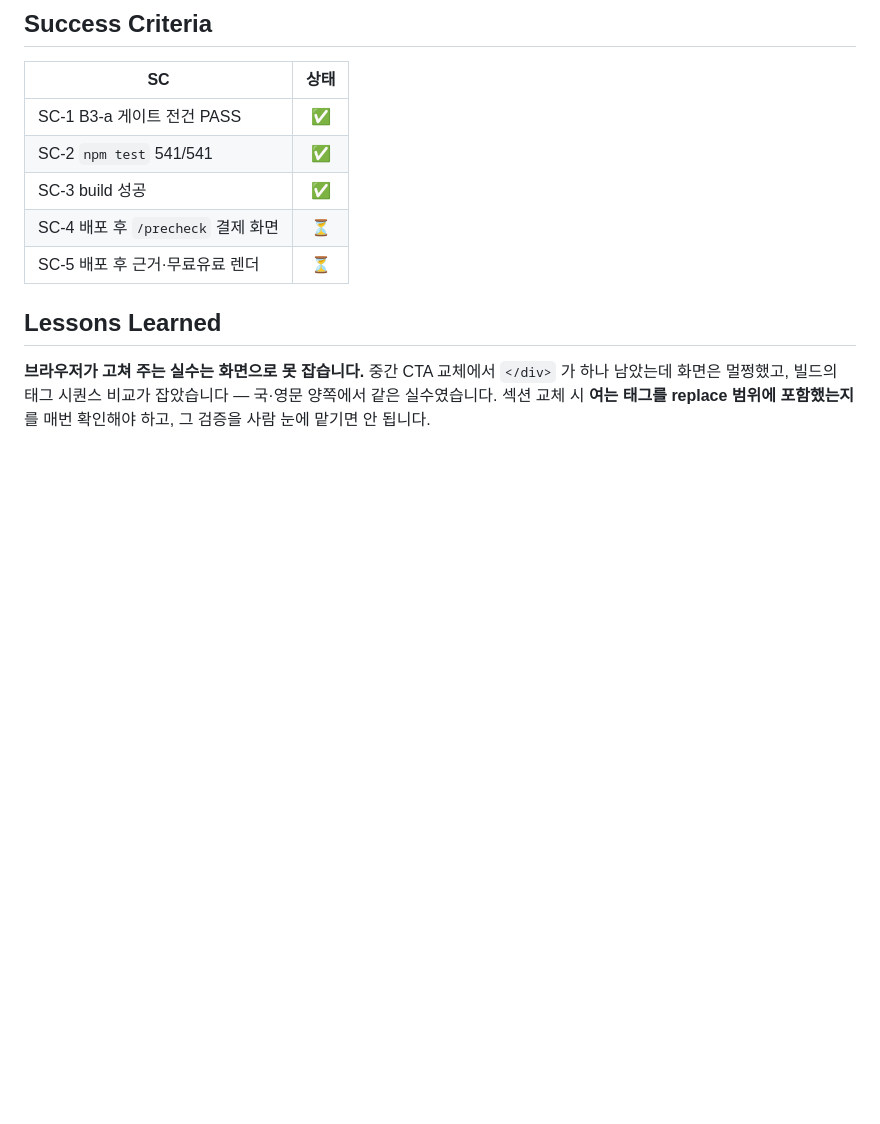
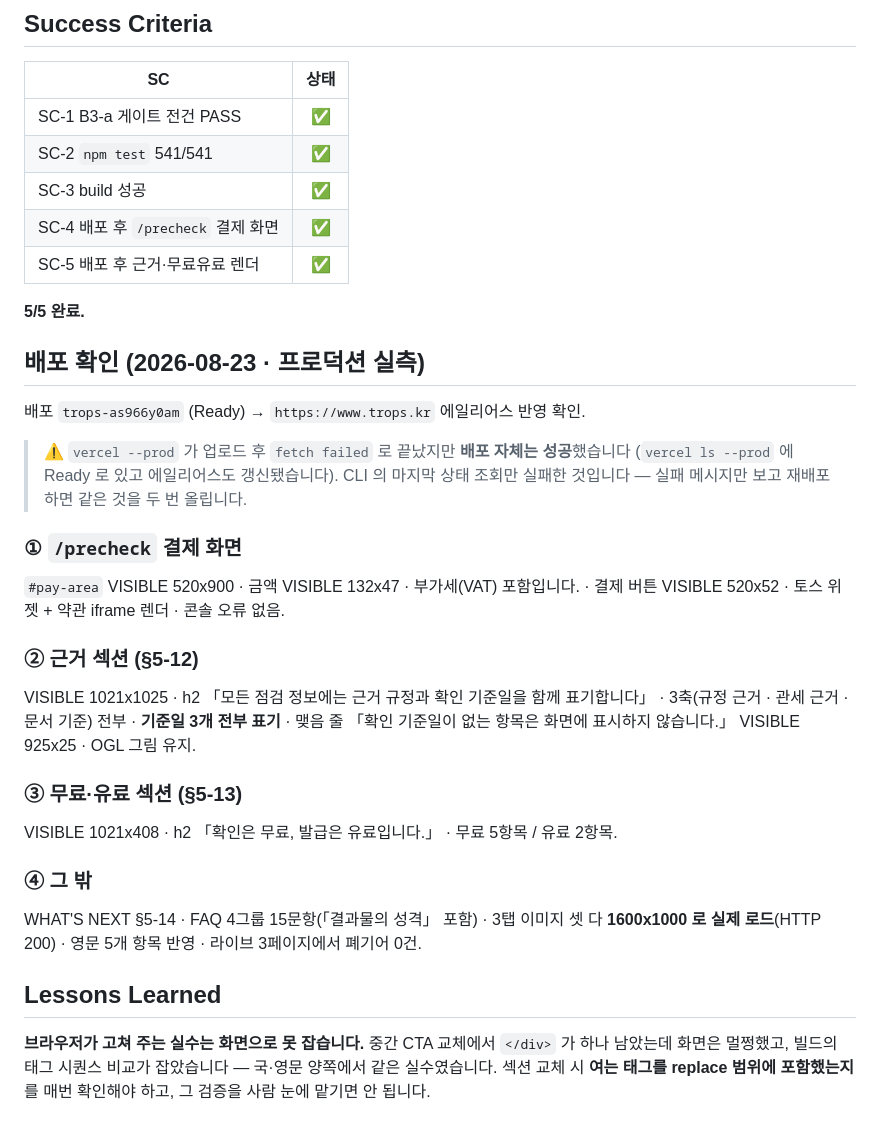
Before and after one commit to tteehhaa/trops, a Markdown page: docs/04-report/landing-b3a-basis-pricing.report.md, the part around the change. GitHub-like rendering; blank space fills up the shorter version.

Commit message:
docs(report): B3-a 배포 확인 결과 기록 — SC 5/5 완료
프로덕션 실측(2026-08-23): /precheck 결제 화면 정상, 근거 섹션의
3축·기준일 3개·맺음 줄 모두 렌더, 무료·유료 섹션 정상, 3탭 이미지가
1600x1000 으로 실제 로드됨. 콘솔 오류 없음.

⚠️ vercel --prod 가 업로드 후 fetch failed 로 끝났지만 배포는 성공했습니다
   (Ready + 에일리어스 갱신 확인). CLI 마지막 상태 조회만 실패한 것이라,
   실패 메시지만 보고 재배포하면 같은 것을 두 번 올립니다.

Co-Authored-By: Claude Opus 5 (1M context) <noreply@anthropic.com>
Claude-Session: https://claude.ai/code/session_013tLHjvjAQhpMHiBLyEFhe4

```diff
--- a/docs/04-report/landing-b3a-basis-pricing.report.md
+++ b/docs/04-report/landing-b3a-basis-pricing.report.md
@@ -38,8 +38,35 @@
 | SC-1 B3-a 게이트 전건 PASS | ✅ |
 | SC-2 `npm test` 541/541 | ✅ |
 | SC-3 build 성공 | ✅ |
-| SC-4 배포 후 `/precheck` 결제 화면 | ⏳ |
-| SC-5 배포 후 근거·무료유료 렌더 | ⏳ |
+| SC-4 배포 후 `/precheck` 결제 화면 | ✅ |
+| SC-5 배포 후 근거·무료유료 렌더 | ✅ |
+
+**5/5 완료.**
+
+## 배포 확인 (2026-08-23 · 프로덕션 실측)
+
+배포 `trops-as966y0am` (Ready) → `https://www.trops.kr` 에일리어스 반영 확인.
+
+> ⚠️ `vercel --prod` 가 업로드 후 `fetch failed` 로 끝났지만 **배포 자체는 성공**했습니다
+> (`vercel ls --prod` 에 Ready 로 있고 에일리어스도 갱신됐습니다). CLI 의 마지막 상태
+> 조회만 실패한 것입니다 — 실패 메시지만 보고 재배포하면 같은 것을 두 번 올립니다.
+
+### ① `/precheck` 결제 화면
+`#pay-area` VISIBLE 520x900 · 금액 VISIBLE 132x47 · 부가세(VAT) 포함입니다. ·
+결제 버튼 VISIBLE 520x52 · 토스 위젯 + 약관 iframe 렌더 · 콘솔 오류 없음.
+
+### ② 근거 섹션 (§5-12)
+VISIBLE 1021x1025 · h2 「모든 점검 정보에는 근거 규정과 확인 기준일을 함께 표기합니다」 ·
+3축(규정 근거 · 관세 근거 · 문서 기준) 전부 · **기준일 3개 전부 표기** ·
+맺음 줄 「확인 기준일이 없는 항목은 화면에 표시하지 않습니다.」 VISIBLE 925x25 · OGL 그림 유지.
+
+### ③ 무료·유료 섹션 (§5-13)
+VISIBLE 1021x408 · h2 「확인은 무료, 발급은 유료입니다.」 · 무료 5항목 / 유료 2항목.
+
+### ④ 그 밖
+WHAT'S NEXT §5-14 · FAQ 4그룹 15문항(「결과물의 성격」 포함) ·
+3탭 이미지 셋 다 **1600x1000 로 실제 로드**(HTTP 200) · 영문 5개 항목 반영 ·
+라이브 3페이지에서 폐기어 0건.
 
 ## Lessons Learned
 
```
